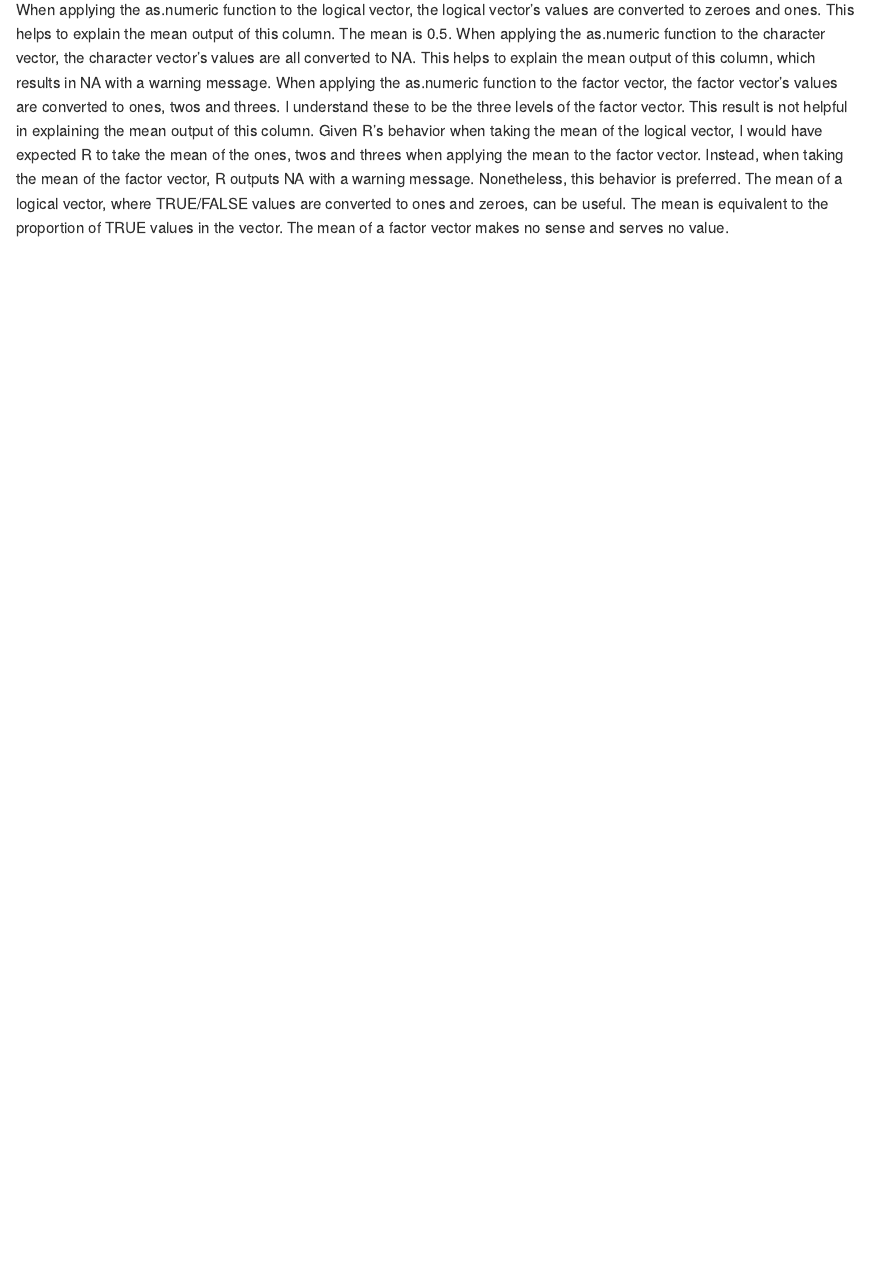
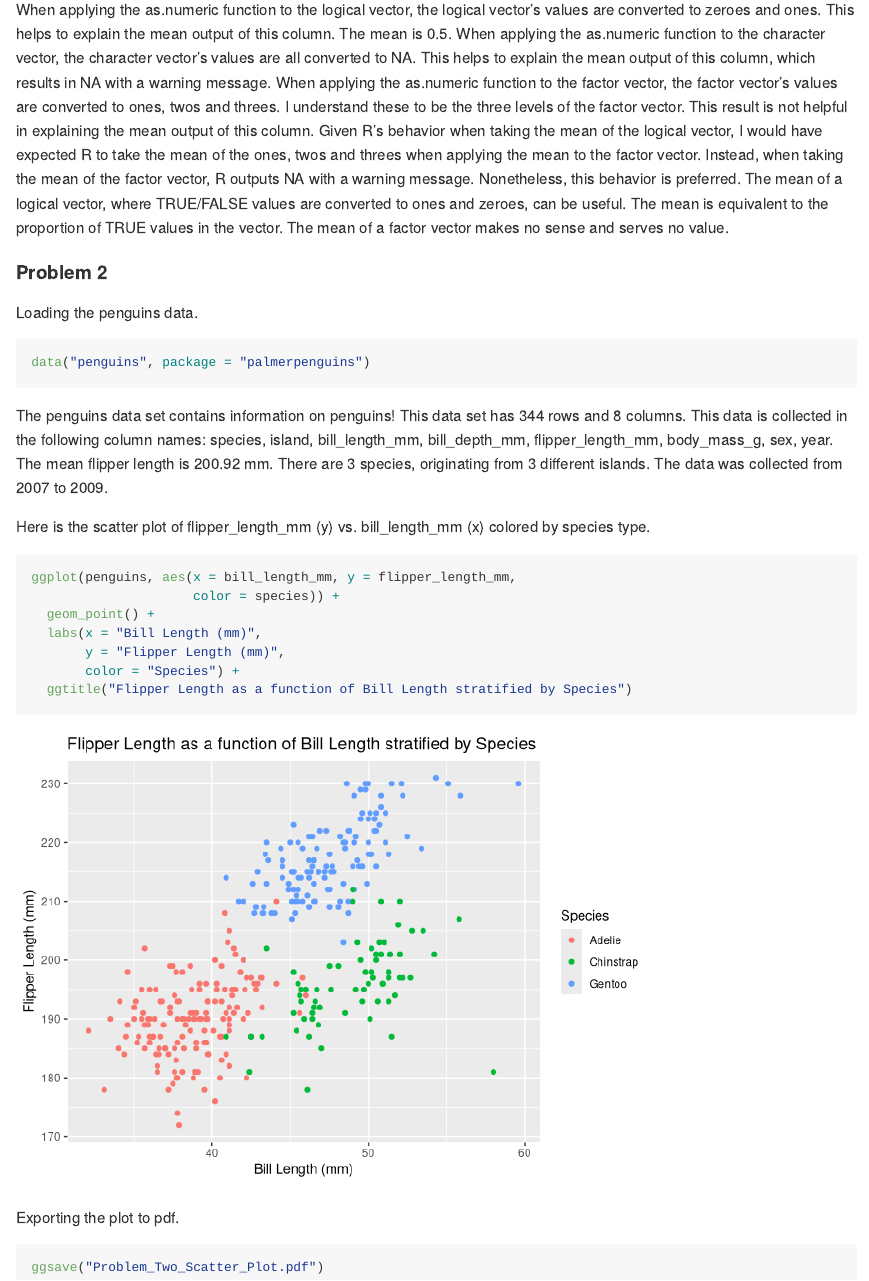
Before and after one commit to bengoebel/p8105_hw1_bpg2118, an R Markdown document (p8105_hw1_bpg2118.Rmd): the page in a window 1100 px wide, from 620 px down. Rendered offline with R 4.5, knitr and Pandoc, with nearby package versions; code that draws random numbers runs with fixed seeds of ours.

Commit message:
Completed problem two.

````diff
--- a/p8105_hw1_bpg2118.Rmd
+++ b/p8105_hw1_bpg2118.Rmd
@@ -49,3 +49,38 @@ Nonetheless, this behavior is preferred. The mean of a logical vector, where
 TRUE/FALSE values are converted to ones and zeroes, can be useful. The mean is
 equivalent to the proportion of TRUE values in the vector. The mean of a factor
 vector makes no sense and serves no value.
+
+#### **Problem 2**
+
+Loading the penguins data.
+
+```{r}
+data("penguins", package = "palmerpenguins")
+```
+
+The penguins data set contains information on penguins! This
+data set has `r nrow(penguins)` rows and `r ncol(penguins)` columns. This data
+is collected in the following column names: `r colnames(penguins)`. The mean
+flipper length is
+`r format(round(mean(pull(penguins, flipper_length_mm), na.rm = TRUE), 2), nsmall = 2)`
+mm. There are `r length(unique(pull(penguins, species)))` species, originating
+from `r length(unique(pull(penguins, island)))` different islands. The data was
+collected from `r min(pull(penguins, year))` to `r max(pull(penguins, year))`.
+
+Here is the scatter plot of flipper_length_mm (y) vs. bill_length_mm (x) colored
+by species type.
+
+```{r warning=FALSE}
+ggplot(penguins, aes(x = bill_length_mm, y = flipper_length_mm,
+                     color = species)) +
+  geom_point() +
+  labs(x = "Bill Length (mm)",
+       y = "Flipper Length (mm)",
+       color = "Species") +
+  ggtitle("Flipper Length as a function of Bill Length stratified by Species")
+```
+
+Exporting the plot to pdf.
+```{r warning=FALSE, message=FALSE}
+ggsave("Problem_Two_Scatter_Plot.pdf")
+```
````
Also changed, not shown: Problem_Two_Scatter_Plot.pdf (added), p8105_hw1_bpg2118.md.
